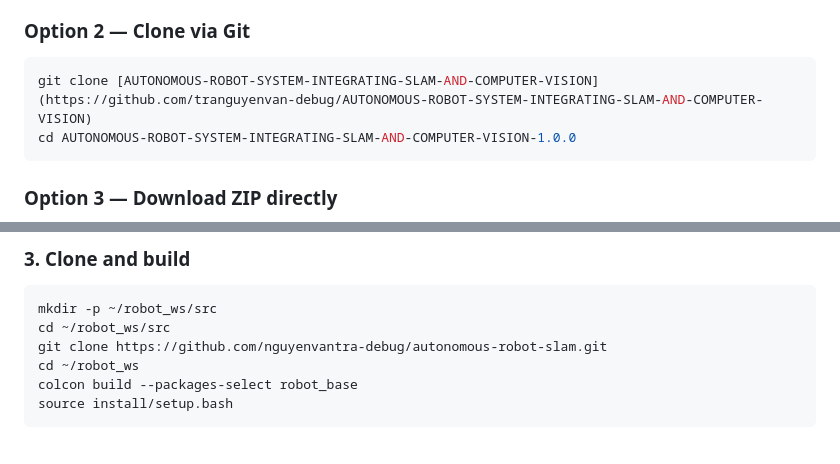
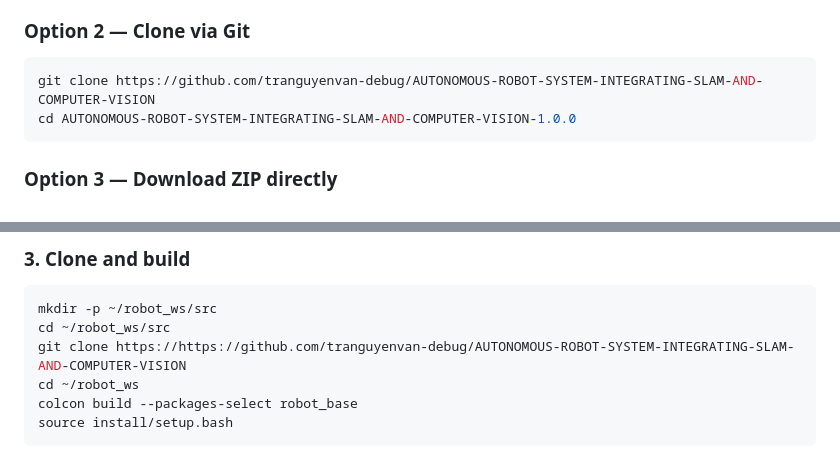
Before and after one commit to tranguyenvan-debug/AUTONOMOUS-ROBOT-SYSTEM-INTEGRATING-SLAM-AND-COMPUTER-VISION, a Markdown page: README.md, 2 parts joined by grey strips. Rendered like a GitHub page.

````diff
--- a/README.md
+++ b/README.md
@@ -222,7 +222,7 @@ robot_project/
 ### Option 2 — Clone via Git
 
 ```bash
-git clone [AUTONOMOUS-ROBOT-SYSTEM-INTEGRATING-SLAM-AND-COMPUTER-VISION](https://github.com/tranguyenvan-debug/AUTONOMOUS-ROBOT-SYSTEM-INTEGRATING-SLAM-AND-COMPUTER-VISION)
+git clone https://github.com/tranguyenvan-debug/AUTONOMOUS-ROBOT-SYSTEM-INTEGRATING-SLAM-AND-COMPUTER-VISION
 cd AUTONOMOUS-ROBOT-SYSTEM-INTEGRATING-SLAM-AND-COMPUTER-VISION-1.0.0
 ```
 
@@ -266,7 +266,7 @@ pip install onnxruntime opencv-python smbus2 pyserial --break-system-packages
 ```bash
 mkdir -p ~/robot_ws/src
 cd ~/robot_ws/src
-git clone https://github.com/nguyenvantra-debug/autonomous-robot-slam.git
+git clone https://https://github.com/tranguyenvan-debug/AUTONOMOUS-ROBOT-SYSTEM-INTEGRATING-SLAM-AND-COMPUTER-VISION
 cd ~/robot_ws
 colcon build --packages-select robot_base
 source install/setup.bash
````
